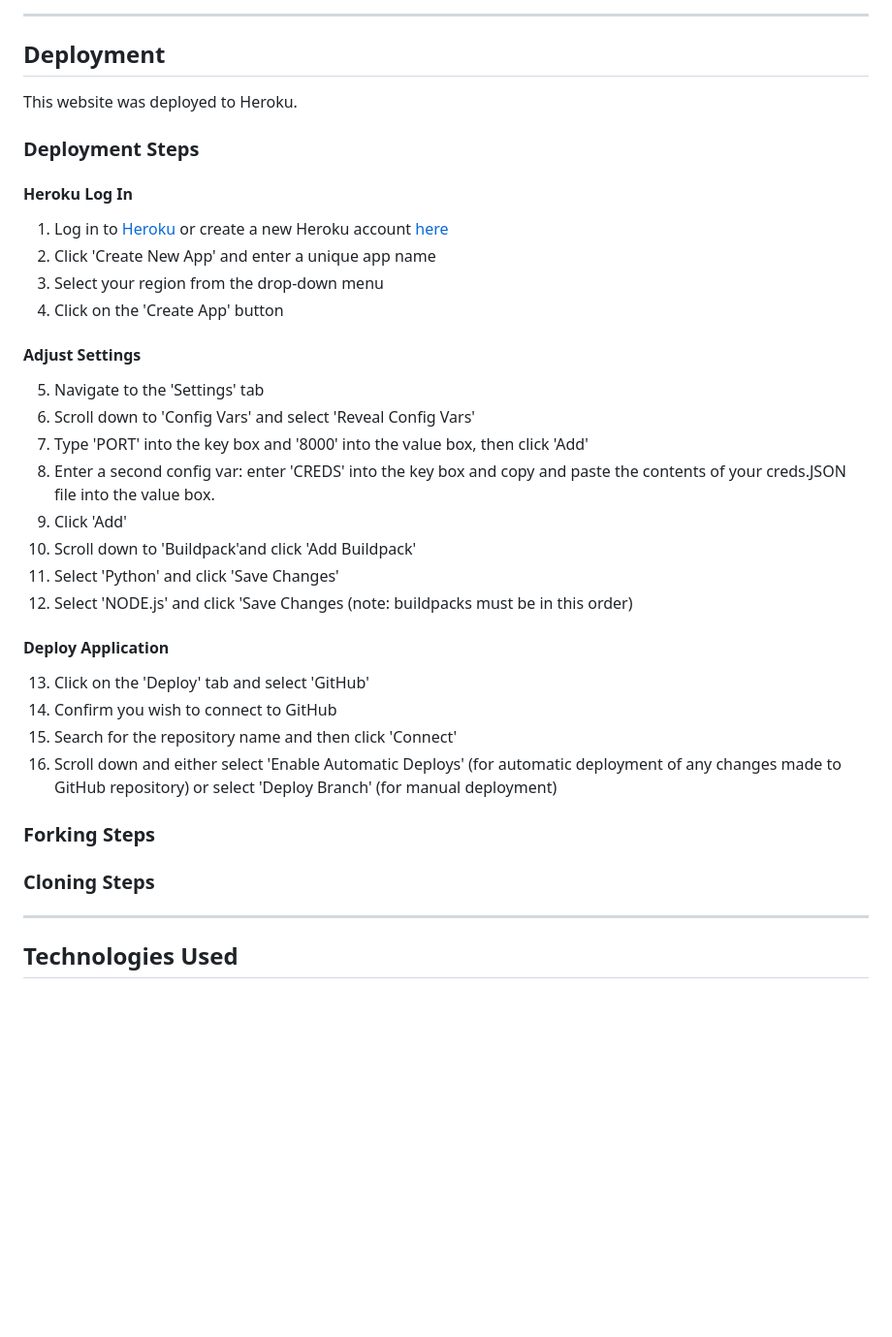
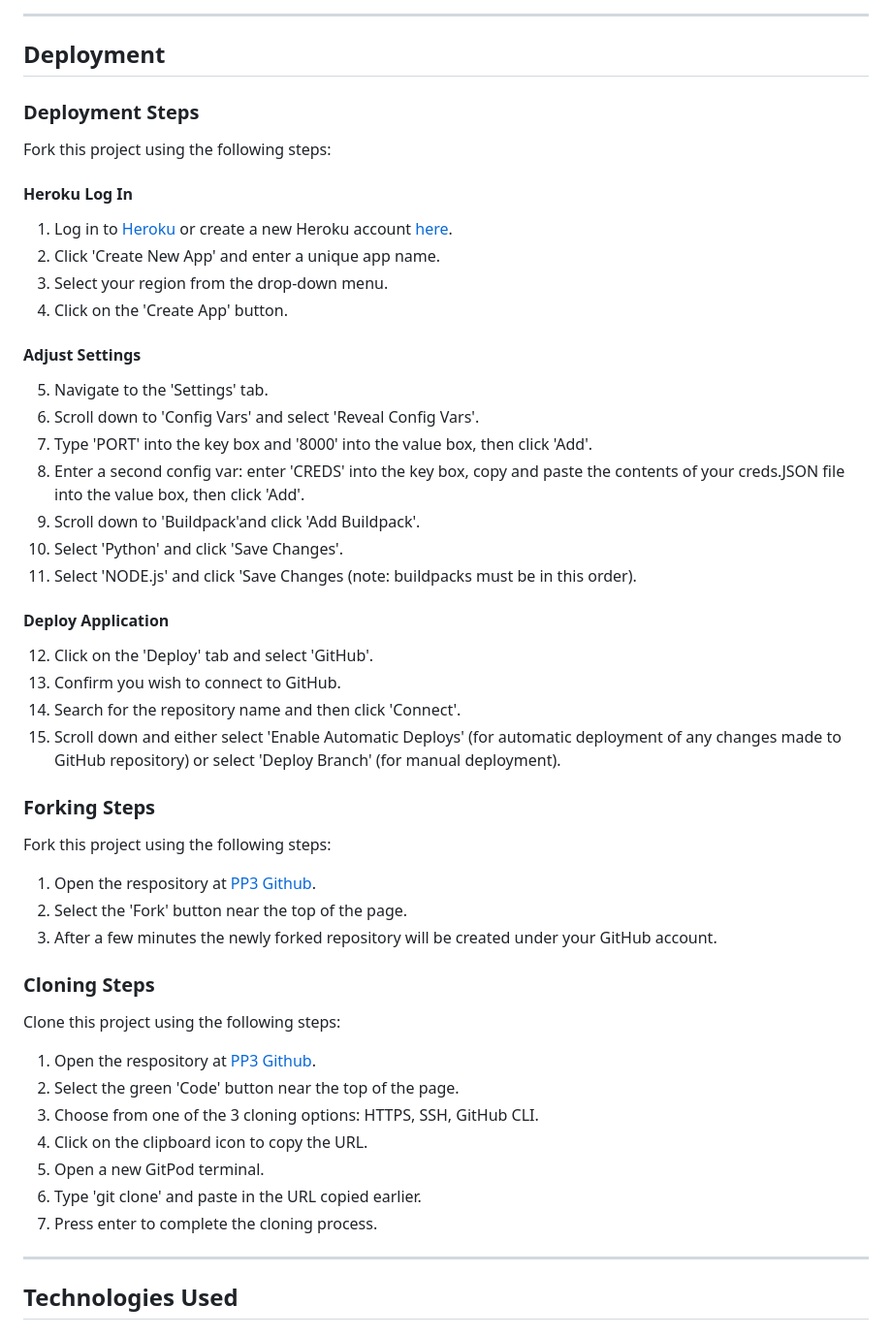
Before and after one commit to k-nadia/project-3, a Markdown page: README.md, the part around the change. Shown: that part at 97% size. Drawn GitHub-style; blank space fills up the shorter version.

Commit message:
Add steps to forking or cloning the project to 'Deployment' section of README

```diff
--- a/README.md
+++ b/README.md
@@ -112,35 +112,46 @@ As a developer, I wish to:
 
 ## **Deployment**
 
-This website was deployed to Heroku.
-
 ### **Deployment Steps**
+Fork this project using the following steps:
 
 #### **Heroku Log In**
-1. Log in to [Heroku](https://id.heroku.com/login) or create a new Heroku account [here](https://signup.heroku.com/)
-2. Click 'Create New App' and enter a unique app name
-3. Select your region from the drop-down menu
-4. Click on the 'Create App' button
+1. Log in to [Heroku](https://id.heroku.com/login) or create a new Heroku account [here](https://signup.heroku.com/).
+2. Click 'Create New App' and enter a unique app name.
+3. Select your region from the drop-down menu.
+4. Click on the 'Create App' button.
 
 #### **Adjust Settings**
-5. Navigate to the 'Settings' tab
-6. Scroll down to 'Config Vars' and select 'Reveal Config Vars'
-7. Type 'PORT' into the key box and '8000' into the value box, then click 'Add'
-8. Enter a second config var: enter 'CREDS' into the key box and copy and paste the contents of your creds.JSON file into the value box.
-9. Click 'Add'
-10. Scroll down to 'Buildpack'and click 'Add Buildpack'
-11. Select 'Python' and click 'Save Changes'
-12. Select 'NODE.js' and click 'Save Changes (note: buildpacks must be in this order)
+5. Navigate to the 'Settings' tab.
+6. Scroll down to 'Config Vars' and select 'Reveal Config Vars'.
+7. Type 'PORT' into the key box and '8000' into the value box, then click 'Add'.
+8. Enter a second config var: enter 'CREDS' into the key box, copy and paste the contents of your creds.JSON file into the value box, then click 'Add'.
+9. Scroll down to 'Buildpack'and click 'Add Buildpack'.
+10. Select 'Python' and click 'Save Changes'.
+11. Select 'NODE.js' and click 'Save Changes (note: buildpacks must be in this order).
 
 #### **Deploy Application**
-13. Click on the 'Deploy' tab and select 'GitHub'
-14. Confirm you wish to connect to GitHub
-15. Search for the repository name and then click 'Connect'
-16. Scroll down and either select 'Enable Automatic Deploys' (for automatic deployment of any changes made to GitHub repository) or select 'Deploy Branch' (for manual deployment)
+12. Click on the 'Deploy' tab and select 'GitHub'.
+13. Confirm you wish to connect to GitHub.
+14. Search for the repository name and then click 'Connect'.
+15. Scroll down and either select 'Enable Automatic Deploys' (for automatic deployment of any changes made to GitHub repository) or select 'Deploy Branch' (for manual deployment).
 
 ### **Forking Steps**
+Fork this project using the following steps:
+1. Open the respository at [PP3 Github](https://github.com/k-nadia/project-3).
+2. Select the 'Fork' button near the top of the page.
+3. After a few minutes the newly forked repository will be created under your GitHub account.
 
 ### **Cloning Steps**
+Clone this project using the following steps:
+1. Open the respository at [PP3 Github](https://github.com/k-nadia/project-3).
+2. Select the green 'Code' button near the top of the page.
+3. Choose from one of the 3 cloning options: HTTPS, SSH, GitHub CLI.
+4. Click on the clipboard icon to copy the URL.
+5. Open a new GitPod terminal.
+6. Type 'git clone' and paste in the URL copied earlier.
+7. Press enter to complete the cloning process.
+
 
 <hr>
 
```
